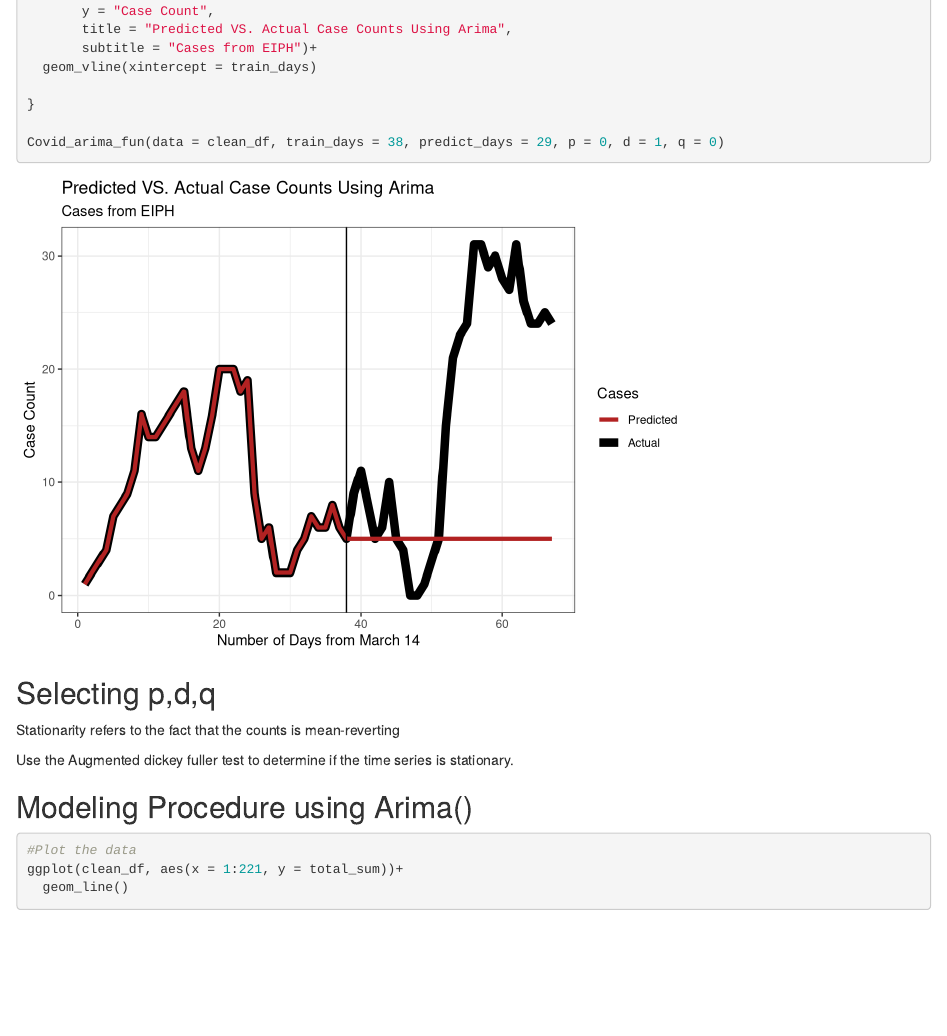
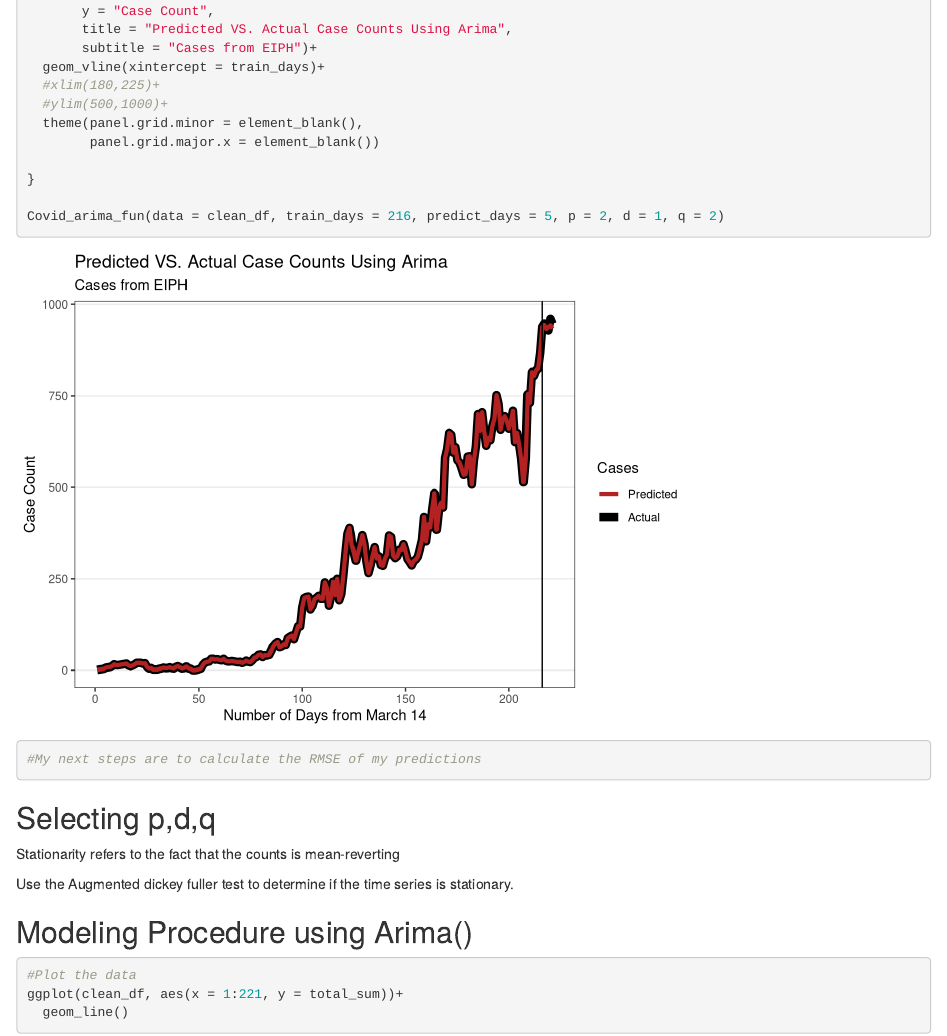
Before and after one commit to jacksondial/Senior-Project, an R Markdown document (Arima Evaluation.Rmd): the page in a window 1100 px wide, from 13680 px down. Rendered offline with R 4.5, knitr and Pandoc, with nearby package versions.

````diff
--- a/Arima Evaluation.Rmd
+++ b/Arima Evaluation.Rmd
@@ -156,11 +156,17 @@
        y = "Case Count",
        title = "Predicted VS. Actual Case Counts Using Arima",
        subtitle = "Cases from EIPH")+
-  geom_vline(xintercept = train_days)
+  geom_vline(xintercept = train_days)+
+  #xlim(180,225)+
+  #ylim(500,1000)+
+  theme(panel.grid.minor = element_blank(),
+        panel.grid.major.x = element_blank())
 
 }
 
-Covid_arima_fun(data = clean_df, train_days = 38, predict_days = 29, p = 0, d = 1, q = 0)
+Covid_arima_fun(data = clean_df, train_days = 216, predict_days = 5, p = 2, d = 1, q = 2)
+
+#My next steps are to calculate the RMSE of my predictions
 
 ```
 
````
Also changed, not shown: README.md, documents/README.md (deleted), documents/proposal/README.md (deleted), documents/reference_material/README.md (deleted), personal_folders/README.md (deleted), personal_folders/hathawayj/README.md (deleted), raw_data/README.md (deleted), results/README.md (deleted), results/shiny_apps/README.md (deleted), scripts/README.md (deleted).
